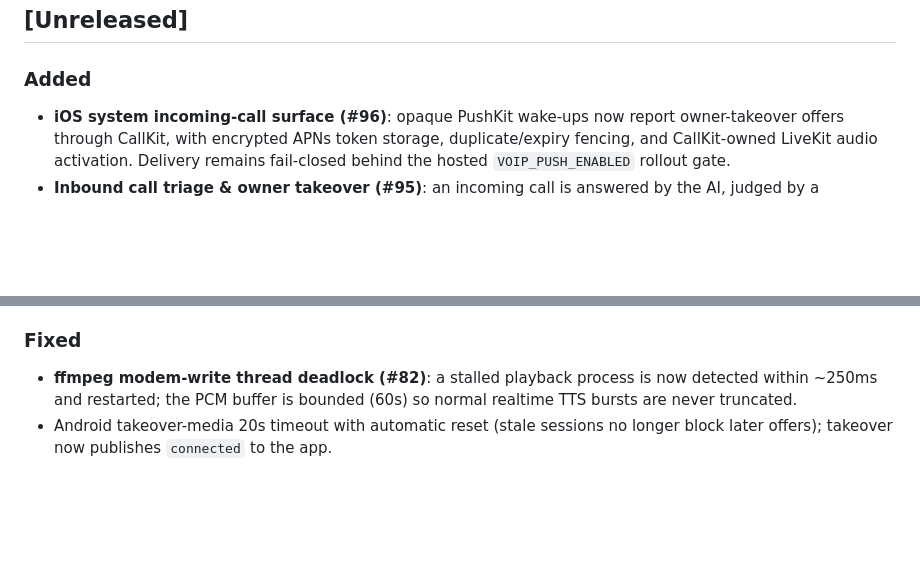
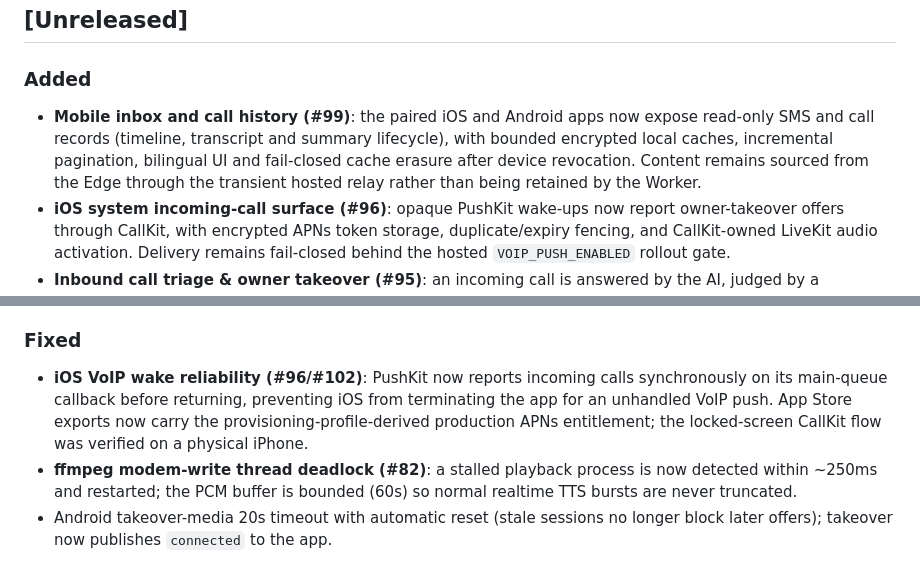
Before and after one commit to tianye1999/callpilot, a Markdown page: CHANGELOG.md, 2 parts joined by grey strips. GitHub-like rendering; blank space fills up the shorter version.

```diff
--- a/CHANGELOG.md
+++ b/CHANGELOG.md
@@ -8,6 +8,12 @@ versioning follows [SemVer](https://semver.org/) (pre-1.0: minor bumps may break
 
 ### Added
 
+- **Mobile inbox and call history (#99)**: the paired iOS and Android apps now
+  expose read-only SMS and call records (timeline, transcript and summary
+  lifecycle), with bounded encrypted local caches, incremental pagination,
+  bilingual UI and fail-closed cache erasure after device revocation. Content
+  remains sourced from the Edge through the transient hosted relay rather than
+  being retained by the Worker.
 - **iOS system incoming-call surface (#96)**: opaque PushKit wake-ups now report
   owner-takeover offers through CallKit, with encrypted APNs token storage,
   duplicate/expiry fencing, and CallKit-owned LiveKit audio activation. Delivery
@@ -39,6 +45,11 @@ versioning follows [SemVer](https://semver.org/) (pre-1.0: minor bumps may break
 
 ### Fixed
 
+- **iOS VoIP wake reliability (#96/#102)**: PushKit now reports incoming calls
+  synchronously on its main-queue callback before returning, preventing iOS
+  from terminating the app for an unhandled VoIP push. App Store exports now
+  carry the provisioning-profile-derived production APNs entitlement; the
+  locked-screen CallKit flow was verified on a physical iPhone.
 - **ffmpeg modem-write thread deadlock (#82)**: a stalled playback process is
   now detected within ~250ms and restarted; the PCM buffer is bounded (60s)
   so normal realtime TTS bursts are never truncated.
```
